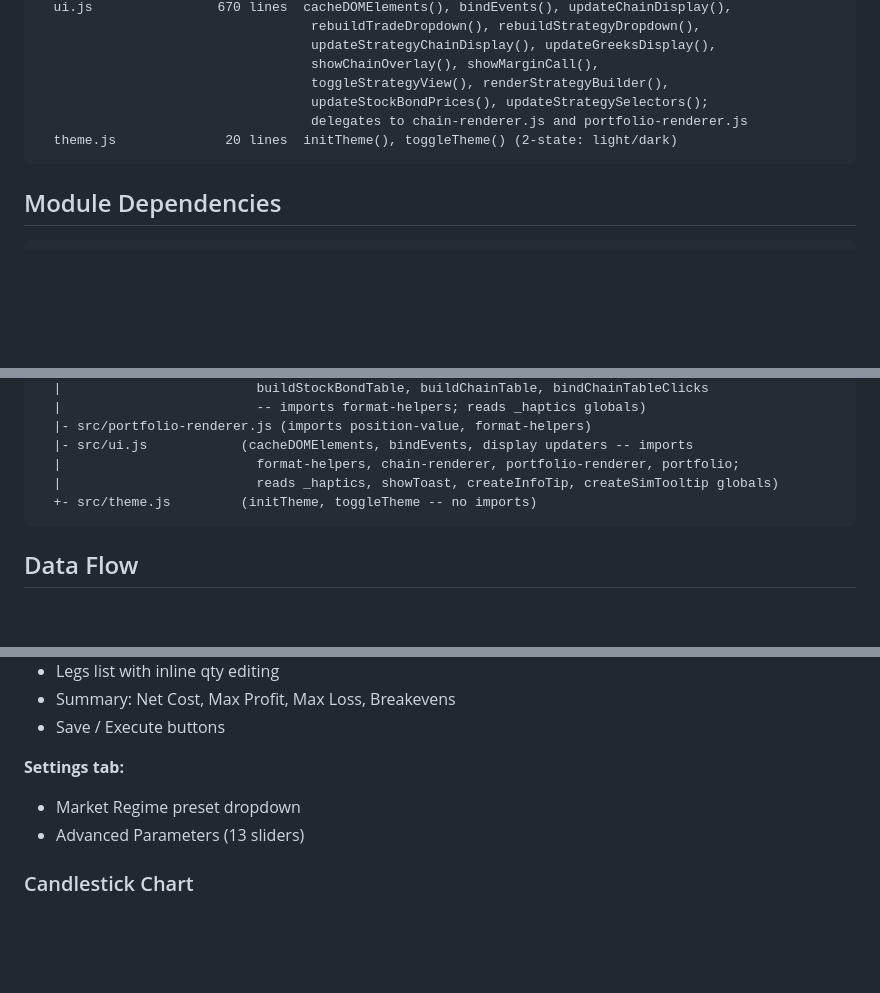
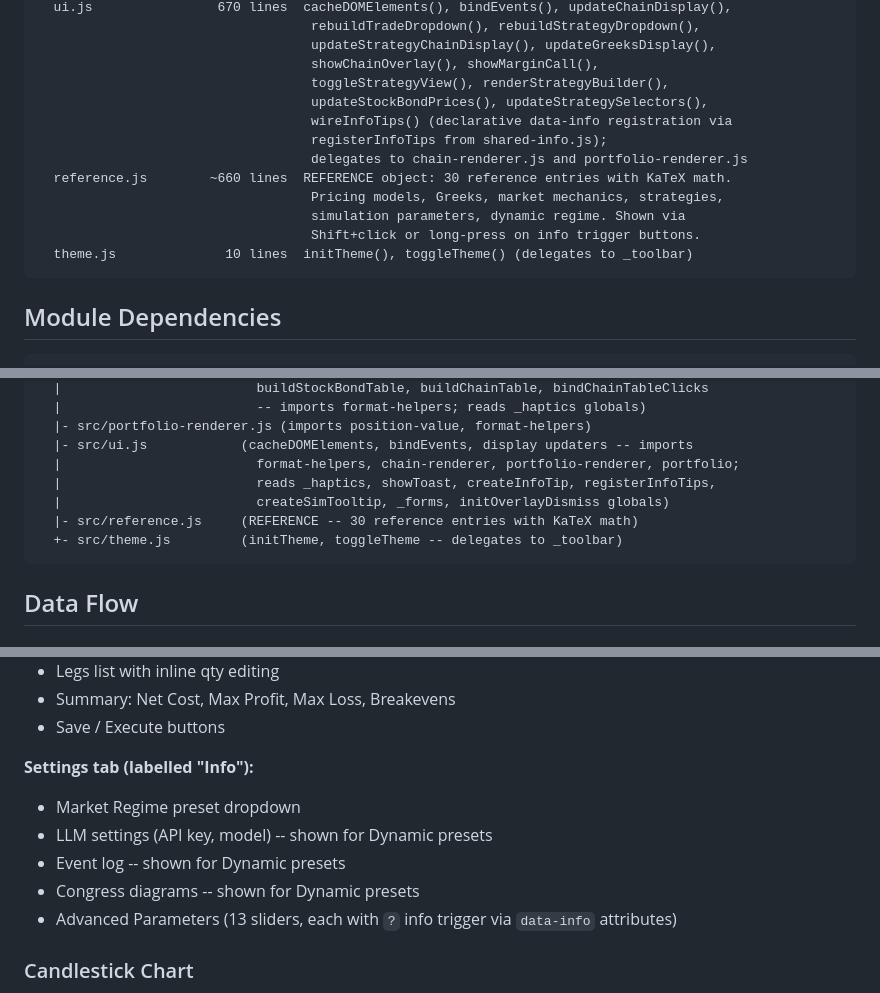
Before and after one commit to a9lim/finsim, a Markdown page: CLAUDE.md, 3 parts joined by grey strips. GitHub-like rendering; blank space fills up the shorter version.

Commit message:
docs: update CLAUDE.md for shared utilities, KaTeX, and reference overlay
Document KaTeX loading, reference.js (30 entries), shared utility usage
(_toolbar.initSidebar, registerInfoTips, initReferenceOverlay,
bindReferenceTriggers, initOverlayDismiss, _forms, _intro), declarative
info tip system, and reference overlay with shift-click/long-press.

````diff
--- a/CLAUDE.md
+++ b/CLAUDE.md
@@ -90,9 +91,15 @@ src/
                                    updateStrategyChainDisplay(), updateGreeksDisplay(),
                                    showChainOverlay(), showMarginCall(),
                                    toggleStrategyView(), renderStrategyBuilder(),
-                                   updateStockBondPrices(), updateStrategySelectors();
+                                   updateStockBondPrices(), updateStrategySelectors(),
+                                   wireInfoTips() (declarative data-info registration via
+                                   registerInfoTips from shared-info.js);
                                    delegates to chain-renderer.js and portfolio-renderer.js
-  theme.js              20 lines  initTheme(), toggleTheme() (2-state: light/dark)
+  reference.js        ~660 lines  REFERENCE object: 30 reference entries with KaTeX math.
+                                   Pricing models, Greeks, market mechanics, strategies,
+                                   simulation parameters, dynamic regime. Shown via
+                                   Shift+click or long-press on info trigger buttons.
+  theme.js              10 lines  initTheme(), toggleTheme() (delegates to _toolbar)
 ```
 
 ## Module Dependencies
@@ -122,8 +129,10 @@ main.js
   |- src/portfolio-renderer.js (imports position-value, format-helpers)
   |- src/ui.js            (cacheDOMElements, bindEvents, display updaters -- imports
   |                         format-helpers, chain-renderer, portfolio-renderer, portfolio;
-  |                         reads _haptics, showToast, createInfoTip, createSimTooltip globals)
-  +- src/theme.js         (initTheme, toggleTheme -- no imports)
+  |                         reads _haptics, showToast, createInfoTip, registerInfoTips,
+  |                         createSimTooltip, _forms, initOverlayDismiss globals)
+  |- src/reference.js     (REFERENCE -- 30 reference entries with KaTeX math)
+  +- src/theme.js         (initTheme, toggleTheme -- delegates to _toolbar)
 ```
 
 ## Data Flow
@@ -348,9 +357,12 @@ Play/pause, speed (0.25x-4x, left-click faster / right-click slower), step, rese
 - Summary: Net Cost, Max Profit, Max Loss, Breakevens
 - Save / Execute buttons
 
-**Settings tab:**
+**Settings tab (labelled "Info"):**
 - Market Regime preset dropdown
-- Advanced Parameters (13 sliders)
+- LLM settings (API key, model) -- shown for Dynamic presets
+- Event log -- shown for Dynamic presets
+- Congress diagrams -- shown for Dynamic presets
+- Advanced Parameters (13 sliders, each with `?` info trigger via `data-info` attributes)
 
 ### Candlestick Chart
 
````
Also changed, not shown: other parts of CLAUDE.md (+13 -2 lines).
